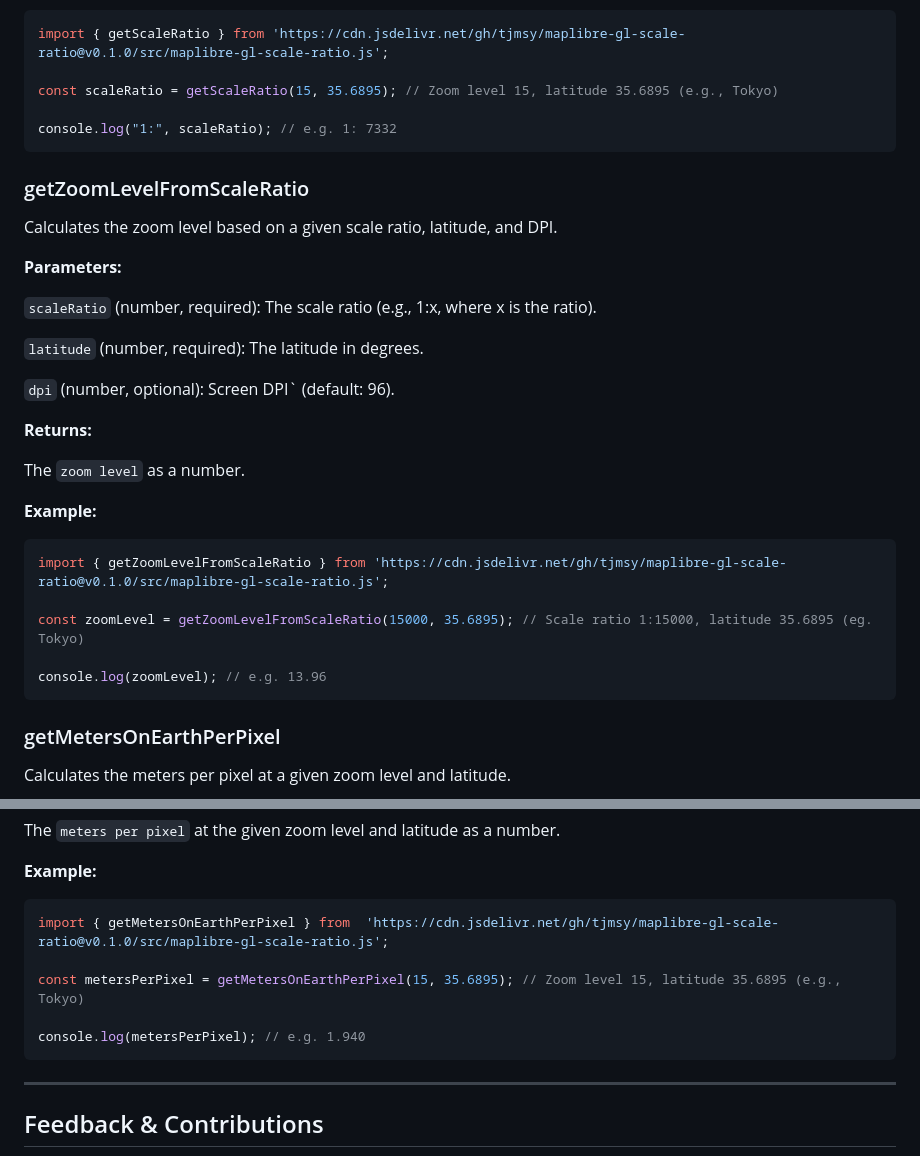
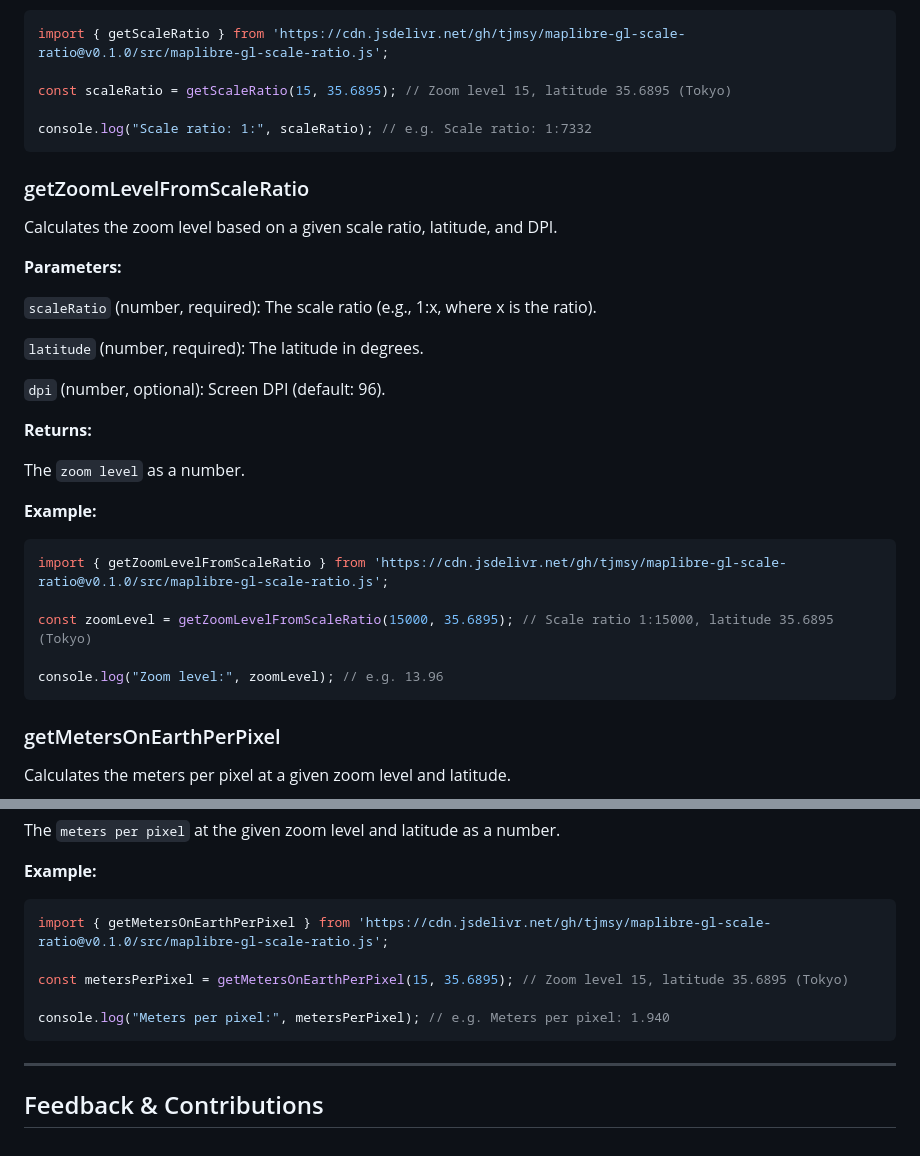
Before and after one commit to tjmsy/maplibre-gl-number-scale, a Markdown page: README.md, 2 parts joined by grey strips. GitHub-like rendering.

Commit message:
docs: update README.md

````diff
--- a/README.md
+++ b/README.md
@@ -80,9 +79,9 @@ The `scale ratio` as a number.
 ```javascript
 import { getScaleRatio } from 'https://cdn.jsdelivr.net/gh/tjmsy/maplibre-gl-scale-ratio@v0.1.0/src/maplibre-gl-scale-ratio.js';
 
-const scaleRatio = getScaleRatio(15, 35.6895); // Zoom level 15, latitude 35.6895 (e.g., Tokyo)
+const scaleRatio = getScaleRatio(15, 35.6895); // Zoom level 15, latitude 35.6895 (Tokyo)
 
-console.log("1:", scaleRatio); // e.g. 1: 7332
+console.log("Scale ratio: 1:", scaleRatio); // e.g. Scale ratio: 1:7332
 ```
 
 ### getZoomLevelFromScaleRatio
@@ -95,7 +94,7 @@ Calculates the zoom level based on a given scale ratio, latitude, and DPI.
 
 `latitude` (number, required): The latitude in degrees.
 
-`dpi` (number, optional): Screen DPI` (default: 96).
+`dpi` (number, optional): Screen DPI (default: 96).
 
 **Returns:**
 
@@ -106,9 +105,9 @@ The `zoom level` as a number.
 ```javascript
 import { getZoomLevelFromScaleRatio } from 'https://cdn.jsdelivr.net/gh/tjmsy/maplibre-gl-scale-ratio@v0.1.0/src/maplibre-gl-scale-ratio.js';
 
-const zoomLevel = getZoomLevelFromScaleRatio(15000, 35.6895); // Scale ratio 1:15000, latitude 35.6895 (eg. Tokyo)
+const zoomLevel = getZoomLevelFromScaleRatio(15000, 35.6895); // Scale ratio 1:15000, latitude 35.6895 (Tokyo)
 
-console.log(zoomLevel); // e.g. 13.96
+console.log("Zoom level:", zoomLevel); // e.g. 13.96
 ```
 
 ### getMetersOnEarthPerPixel
@@ -128,11 +127,11 @@ The `meters per pixel` at the given zoom level and latitude as a number.
 **Example:**
 
 ```javascript
-import { getMetersOnEarthPerPixel } from  'https://cdn.jsdelivr.net/gh/tjmsy/maplibre-gl-scale-ratio@v0.1.0/src/maplibre-gl-scale-ratio.js';
+import { getMetersOnEarthPerPixel } from 'https://cdn.jsdelivr.net/gh/tjmsy/maplibre-gl-scale-ratio@v0.1.0/src/maplibre-gl-scale-ratio.js';
 
-const metersPerPixel = getMetersOnEarthPerPixel(15, 35.6895); // Zoom level 15, latitude 35.6895 (e.g., Tokyo)
+const metersPerPixel = getMetersOnEarthPerPixel(15, 35.6895); // Zoom level 15, latitude 35.6895 (Tokyo)
 
-console.log(metersPerPixel); // e.g. 1.940
+console.log("Meters per pixel:", metersPerPixel); // e.g. Meters per pixel: 1.940
 ```
 
 ---
````
Also changed, not shown: other parts of README.md (+5 -6 lines).
